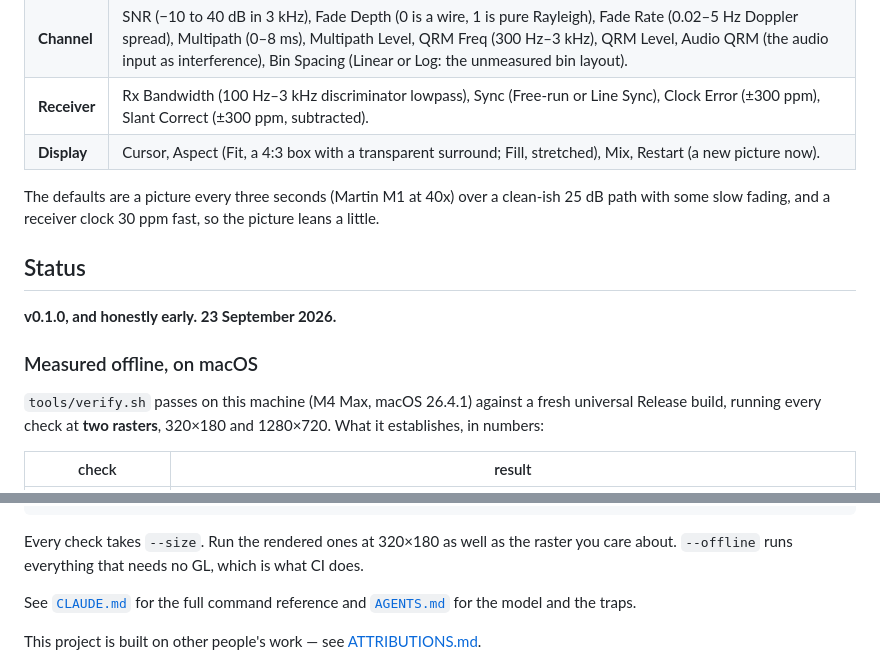
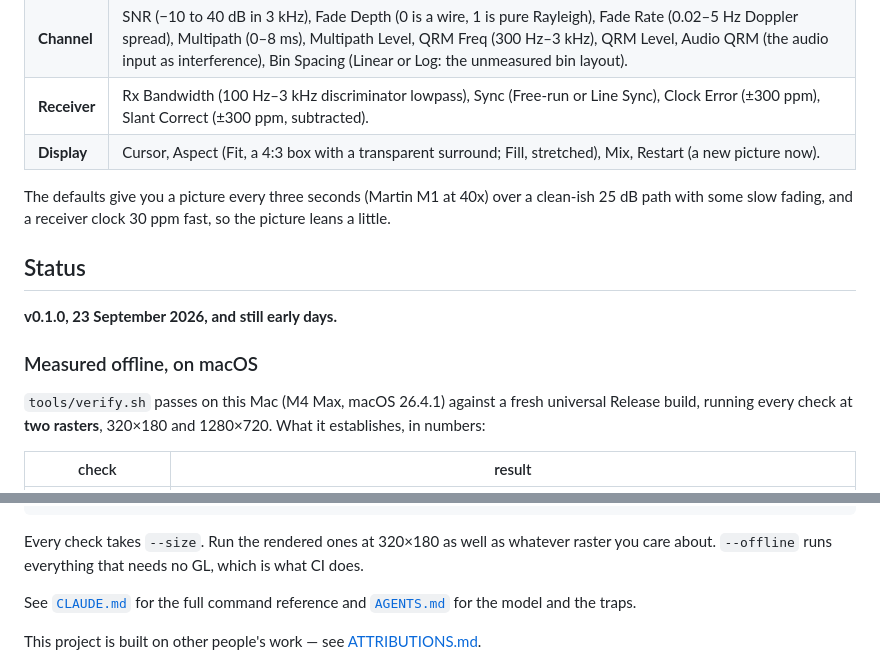
Before and after one commit to stoatworks-labs/slowscan, a Markdown page: README.md, 2 parts joined by grey strips. GitHub-like rendering.

````diff
--- a/README.md
+++ b/README.md
@@ -142,17 +137,17 @@ the clips are Resolume's bundled demo media.*
 | **Receiver** | Rx Bandwidth (100 Hz–3 kHz discriminator lowpass), Sync (Free-run or Line Sync), Clock Error (±300 ppm), Slant Correct (±300 ppm, subtracted). |
 | **Display** | Cursor, Aspect (Fit, a 4:3 box with a transparent surround; Fill, stretched), Mix, Restart (a new picture now). |
 
-The defaults are a picture every three seconds (Martin M1 at 40x) over a clean-ish
+The defaults give you a picture every three seconds (Martin M1 at 40x) over a clean-ish
 25 dB path with some slow fading, and a receiver clock 30 ppm fast, so the picture
 leans a little.
 
 ## Status
 
-**v0.1.0, and honestly early. 23 September 2026.**
+**v0.1.0, 23 September 2026, and still early days.**
 
 ### Measured offline, on macOS
 
-`tools/verify.sh` passes on this machine (M4 Max, macOS 26.4.1) against a fresh
+`tools/verify.sh` passes on this Mac (M4 Max, macOS 26.4.1) against a fresh
 universal Release build, running every check at **two rasters**, 320×180 and
 1280×720. What it establishes, in numbers:
 
@@ -245,7 +240,7 @@ python3 tools/sweep.py                                 # no control is silently
 tools/verify.sh                                        # all of it, on a fresh universal build
 ```
 
-Every check takes `--size`. Run the rendered ones at 320×180 as well as the raster
+Every check takes `--size`. Run the rendered ones at 320×180 as well as whatever raster
 you care about. `--offline` runs everything that needs no GL, which is what CI does.
 
 See [`CLAUDE.md`](CLAUDE.md) for the full command reference and
````
Also changed, not shown: other parts of README.md (+45 -50 lines), docs/USER-GUIDE.md (+52 -50 lines).
